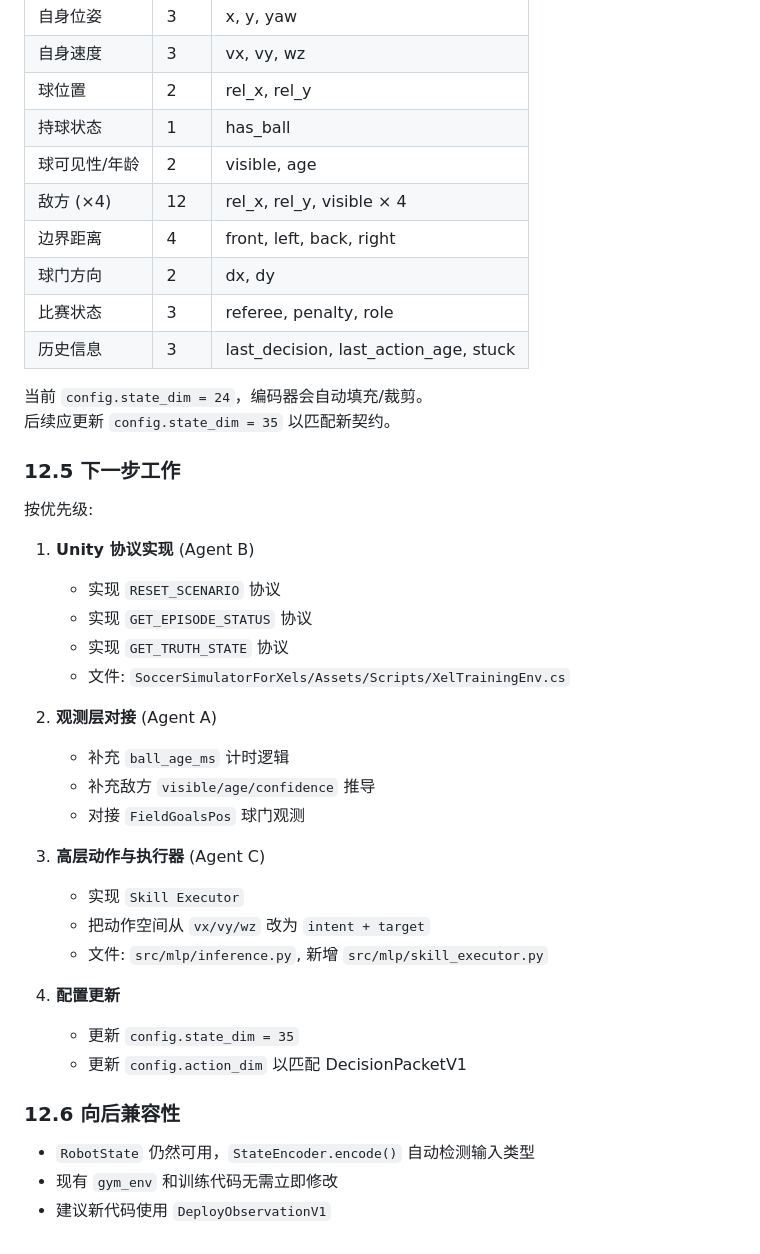
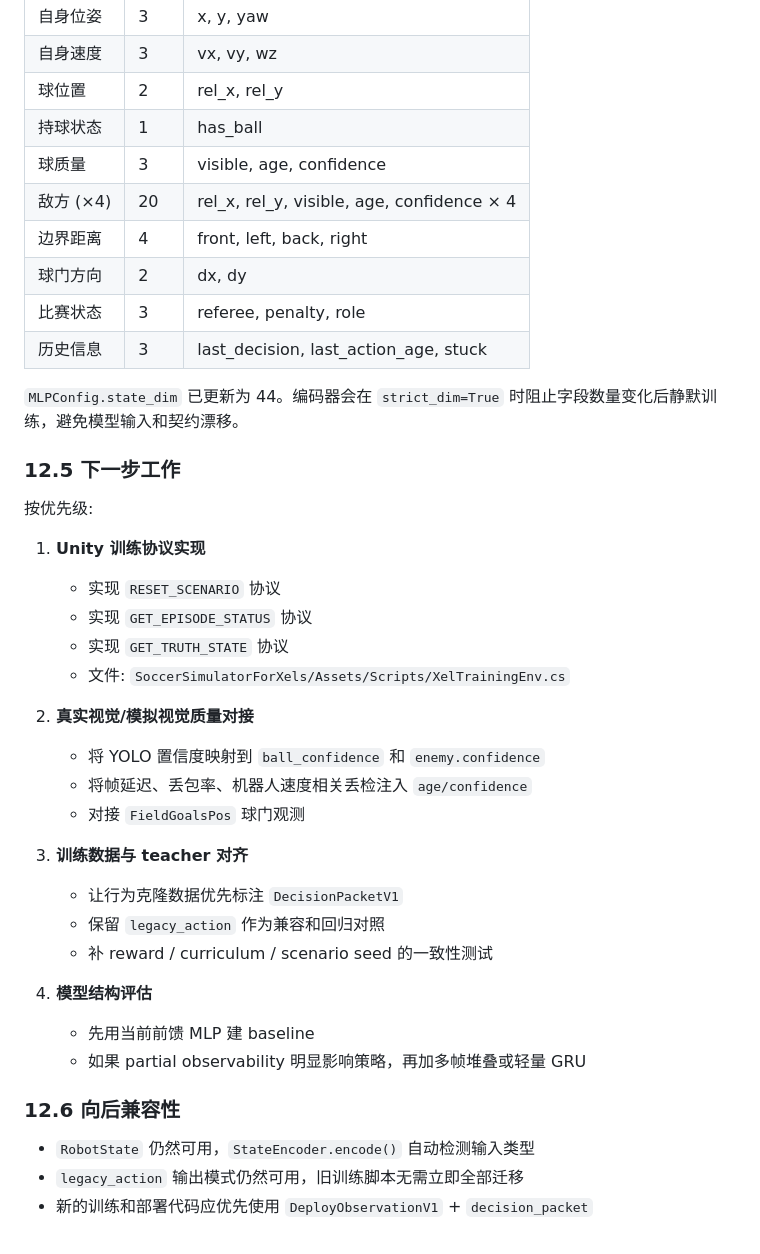
Before and after one commit to RoboCupXelerators/Valkyire_I-2026Australia, a Markdown page: docs/MLP_POLICY_ROADMAP.md, the part around one of its changes. Drawn GitHub-style.

```diff
--- a/docs/MLP_POLICY_ROADMAP.md
+++ b/docs/MLP_POLICY_ROADMAP.md
@@ -672,42 +705,41 @@ SET_DOMAIN_RANDOMIZATION {json payload}
 | 自身速度 | 3 | vx, vy, wz |
 | 球位置 | 2 | rel_x, rel_y |
 | 持球状态 | 1 | has_ball |
-| 球可见性/年龄 | 2 | visible, age |
-| 敌方 (×4) | 12 | rel_x, rel_y, visible × 4 |
+| 球质量 | 3 | visible, age, confidence |
+| 敌方 (×4) | 20 | rel_x, rel_y, visible, age, confidence × 4 |
 | 边界距离 | 4 | front, left, back, right |
 | 球门方向 | 2 | dx, dy |
 | 比赛状态 | 3 | referee, penalty, role |
 | 历史信息 | 3 | last_decision, last_action_age, stuck |
 
-当前 `config.state_dim = 24`，编码器会自动填充/裁剪。
-后续应更新 `config.state_dim = 35` 以匹配新契约。
+`MLPConfig.state_dim` 已更新为 44。编码器会在 `strict_dim=True` 时阻止字段数量变化后静默训练，避免模型输入和契约漂移。
 
 ### 12.5 下一步工作
 
 按优先级:
 
-1. **Unity 协议实现** (Agent B)
+1. **Unity 训练协议实现**
    - 实现 `RESET_SCENARIO` 协议
    - 实现 `GET_EPISODE_STATUS` 协议
    - 实现 `GET_TRUTH_STATE` 协议
    - 文件: `SoccerSimulatorForXels/Assets/Scripts/XelTrainingEnv.cs`
 
-2. **观测层对接** (Agent A)
-   - 补充 `ball_age_ms` 计时逻辑
-   - 补充敌方 `visible/age/confidence` 推导
+2. **真实视觉/模拟视觉质量对接**
+   - 将 YOLO 置信度映射到 `ball_confidence` 和 `enemy.confidence`
+   - 将帧延迟、丢包率、机器人速度相关丢检注入 `age/confidence`
    - 对接 `FieldGoalsPos` 球门观测
 
-3. **高层动作与执行器** (Agent C)
-   - 实现 `Skill Executor`
-   - 把动作空间从 `vx/vy/wz` 改为 `intent + target`
-   - 文件: `src/mlp/inference.py`, 新增 `src/mlp/skill_executor.py`
+3. **训练数据与 teacher 对齐**
+   - 让行为克隆数据优先标注 `DecisionPacketV1`
+   - 保留 `legacy_action` 作为兼容和回归对照
+   - 补 reward / curriculum / scenario seed 的一致性测试
 
-4. **配置更新**
-   - 更新 `config.state_dim = 35`
-   - 更新 `config.action_dim` 以匹配 DecisionPacketV1
+4. **模型结构评估**
+   - 先用当前前馈 MLP 建 baseline
+   - 如果 partial observability 明显影响策略，再加多帧堆叠或轻量 GRU
 
 ### 12.6 向后兼容性
 
 - `RobotState` 仍然可用，`StateEncoder.encode()` 自动检测输入类型
-- 现有 `gym_env` 和训练代码无需立即修改
-- 建议新代码使用 `DeployObservationV1`
+- `legacy_action` 输出模式仍然可用，旧训练脚本无需立即全部迁移
+- 新的训练和部署代码应优先使用 `DeployObservationV1` + `decision_packet`
```
Also changed, not shown: other parts of docs/MLP_POLICY_ROADMAP.md (+62 -29 lines).
